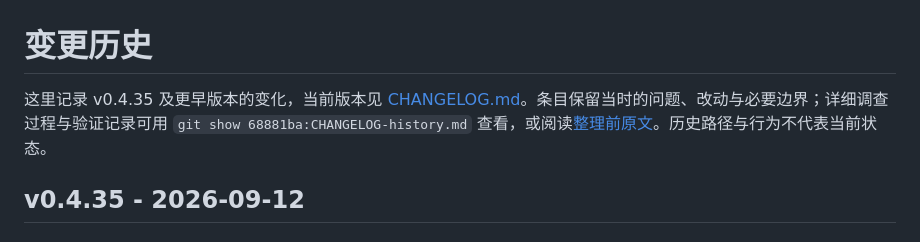
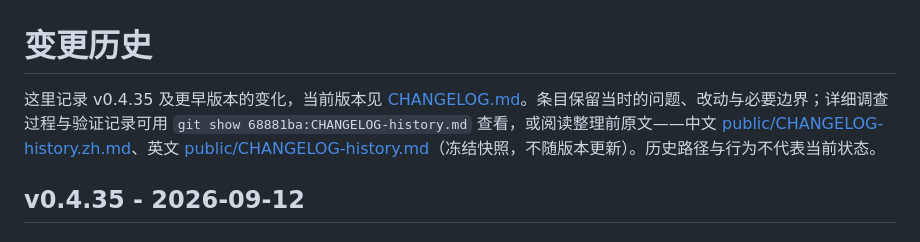
Before and after one commit to FuHehe12/cc-wire-analyzer, a Markdown page: CHANGELOG-history.md, the part around the change. Rendered like a GitHub page.

Commit message:
文档: 变更历史的「整理前原文」指针改指 public/ 冻结全文
issues/evidence/ 整体取消（issue 260913_取消evidence目录），原指针指向的
issues/evidence/260906_变更记录简写/CHANGELOG-history-before.md 随之删除。

那轮 CHANGELOG 瘦身确实是有损的（199KB 压到 90KB，丢掉 109KB 解释性正文），
但丢掉的部分完整留在冻结的 public/CHANGELOG-history.zh.md（中文，diff 仅头部
导航与硬折行）与 public/CHANGELOG-history.md（英文）里，各版本亦原样发布在
GitHub Release 页。改指 public/ 后这条指针比原来更可查——public/ 不得修改。

Co-Authored-By: Claude Opus 5 (1M context) <noreply@anthropic.com>

```diff
--- a/CHANGELOG-history.md
+++ b/CHANGELOG-history.md
@@ -1,6 +1,6 @@
 # 变更历史
 
-这里记录 v0.4.35 及更早版本的变化，当前版本见 [CHANGELOG.md](CHANGELOG.md)。条目保留当时的问题、改动与必要边界；详细调查过程与验证记录可用 `git show 68881ba:CHANGELOG-history.md` 查看，或阅读[整理前原文](issues/evidence/260906_变更记录简写/CHANGELOG-history-before.md)。历史路径与行为不代表当前状态。
+这里记录 v0.4.35 及更早版本的变化，当前版本见 [CHANGELOG.md](CHANGELOG.md)。条目保留当时的问题、改动与必要边界；详细调查过程与验证记录可用 `git show 68881ba:CHANGELOG-history.md` 查看，或阅读整理前原文——中文 [public/CHANGELOG-history.zh.md](public/CHANGELOG-history.zh.md)、英文 [public/CHANGELOG-history.md](public/CHANGELOG-history.md)（冻结快照，不随版本更新）。历史路径与行为不代表当前状态。
 
 ## v0.4.35 - 2026-09-12
 
```
